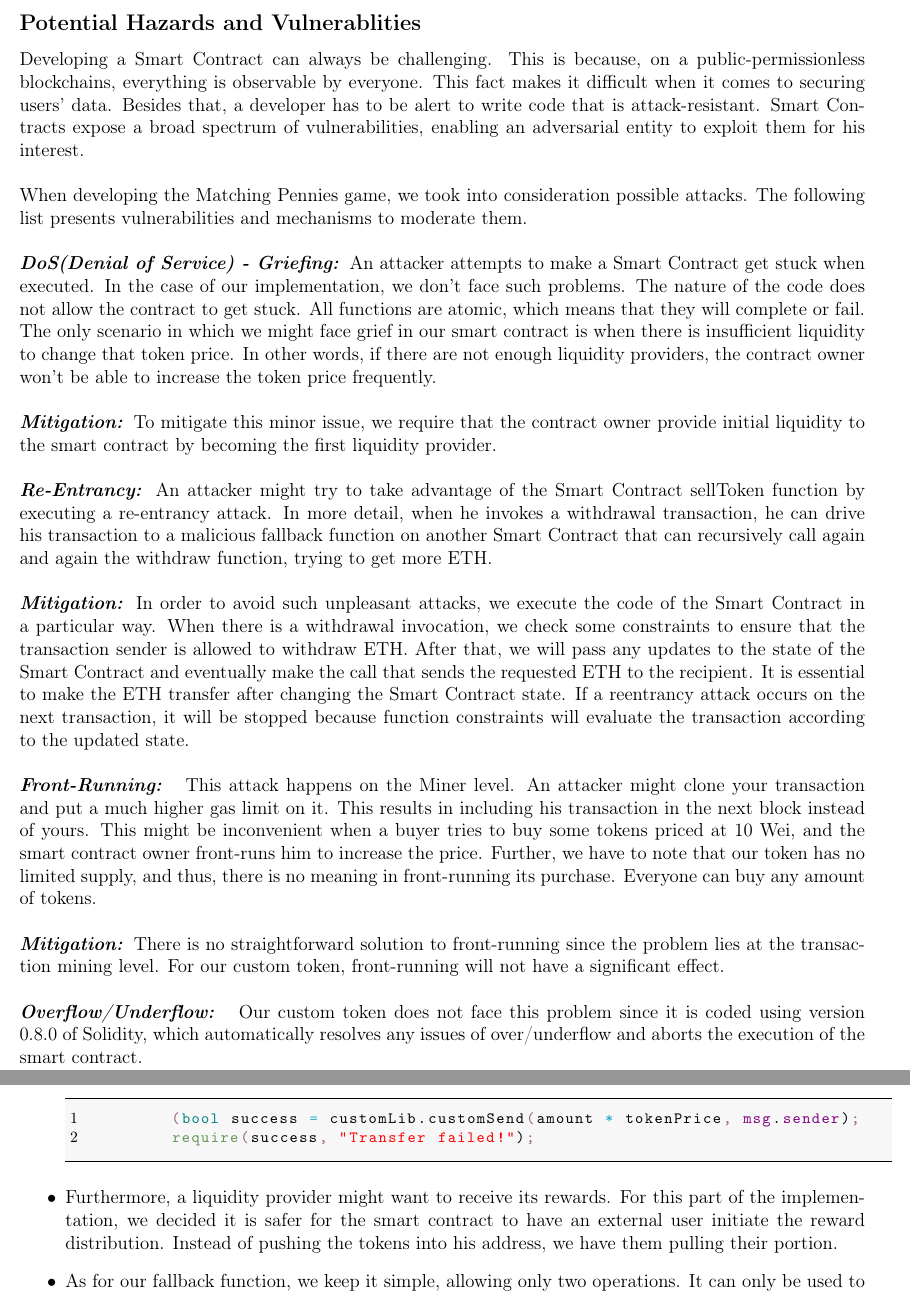
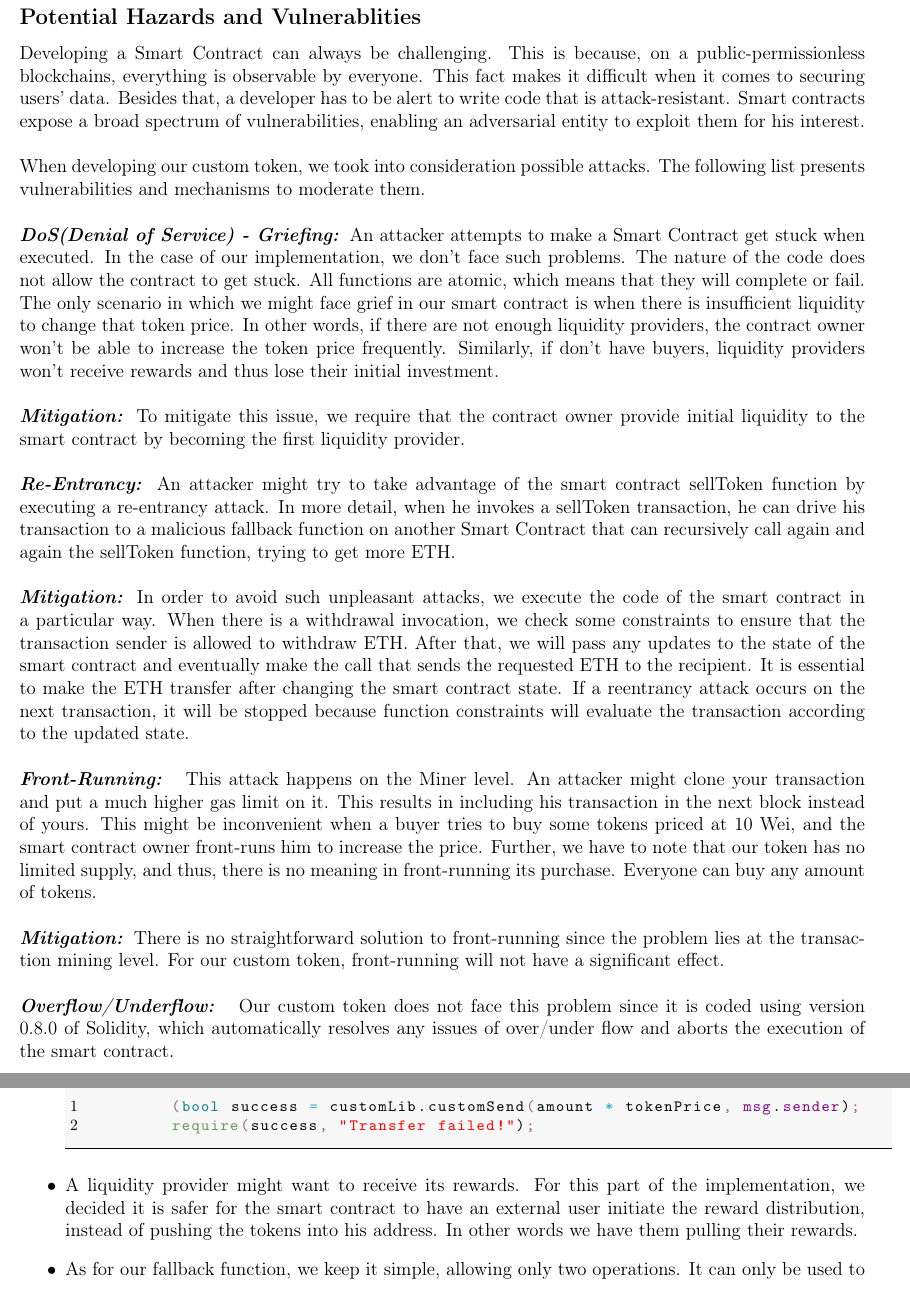
Before and after one commit to Erodotos/token-sale-ethereum, a LaTeX document (report-latex/main.tex): two parts of pages 5 and 6 of 10, joined at a grey line, cut so that both start at the same text. Compiled offline with pdfLaTeX.

Commit message:
grammar improvements

```diff
--- a/report-latex/main.tex
+++ b/report-latex/main.tex
@@ -1,7 +1,7 @@
 \documentclass[12pt,a4paper]{article}
 
 \usepackage{graphicx}
-\usepackage[left=1cm,right=1cm,top=2cm,bottom=2cm]{geometry}
+\usepackage[left=1cm,right=1cm,top=2cm,bottom=1.5cm]{geometry}
 \usepackage{listings}
 \usepackage{lstlang-go}
 \usepackage{jslistings}
@@ -259,10 +257,16 @@ to him.
 
 \subsection*{Potential Hazards and Vulnerablities}
 
-Developing a Smart Contract can always be challenging. This is because, on a public-permissionless blockchains, everything is observable by everyone. This fact makes it difficult when it comes to securing users’ data. Besides that, a developer has to be alert to write code that is attack-resistant. Smart Contracts expose a broad spectrum of vulnerabilities, enabling an adversarial entity to exploit them for his interest.\\
+Developing a Smart Contract can always be challenging. This is because, on a
+public-permissionless blockchains, everything is observable by everyone. This
+fact makes it difficult when it comes to securing users’ data. Besides that, a
+developer has to be alert to write code that is attack-resistant. Smart
+contracts expose a broad spectrum of vulnerabilities, enabling an adversarial
+entity to exploit them for his interest.\\
 
-When developing the Matching Pennies game, we took into consideration possible attacks.
-The following list presents vulnerabilities and mechanisms to moderate them. \\
+When developing our custom token, we took into consideration possible
+attacks. The following list presents vulnerabilities and mechanisms to moderate
+them. \\
 
 \textbf{\emph{DoS(Denial of Service) - Griefing: }}An attacker attempts to make
 a Smart Contract get stuck when executed. In the case of our implementation, we
@@ -271,25 +275,26 @@ get stuck. All functions are atomic, which means that they will complete or
 fail. The only scenario in which we might face grief in our smart contract is
 when there is insufficient liquidity to change that token price. In other words,
 if there are not enough liquidity providers, the contract owner won't be able to
-increase the token price frequently.\\
+increase the token price frequently. Similarly, if don't have buyers, liquidity
+providers won't receive rewards and thus lose their initial investment. \\
 
-\textbf{\emph{Mitigation: }}To mitigate this minor issue, we require that the
+\textbf{\emph{Mitigation: }}To mitigate this issue, we require that the
 contract owner provide initial liquidity to the smart contract by becoming the
 first liquidity provider. \\
 
 \textbf{\emph{Re-Entrancy: }}An attacker might try to take advantage of the
-Smart Contract sellToken function by executing a re-entrancy attack. In more
-detail, when he invokes a withdrawal transaction, he can drive his transaction
+smart contract sellToken function by executing a re-entrancy attack. In more
+detail, when he invokes a sellToken transaction, he can drive his transaction
 to a malicious fallback function on another Smart Contract that can recursively
-call again and again the withdraw function, trying to get more ETH.\\
+call again and again the sellToken function, trying to get more ETH.\\
 
 \textbf{\emph{Mitigation: }}In order to avoid such unpleasant attacks, we
-execute the code of the Smart Contract in a particular way. When there is a
+execute the code of the smart contract in a particular way. When there is a
 withdrawal invocation, we check some constraints to ensure that the transaction
 sender is allowed to withdraw ETH. After that, we will pass any updates to the
-state of the Smart Contract and eventually make the call that sends the
+state of the smart contract and eventually make the call that sends the
 requested ETH to the recipient. It is essential to make the ETH transfer after
-changing the Smart Contract state. If a reentrancy attack occurs on the next
+changing the smart contract state. If a reentrancy attack occurs on the next
 transaction, it will be stopped because function constraints will evaluate the
 transaction according to the updated state.\\
 
@@ -307,7 +312,7 @@ custom token, front-running will not have a significant effect. \\
 
 \textbf{\emph{Overflow/Underflow: }} Our custom token does not face this problem
 since it is coded using version 0.8.0 of Solidity, which automatically resolves
-any issues of over/underflow and aborts the execution of the smart contract.\\
+any issues of over/under flow and aborts the execution of the smart contract.\\
 
 \textbf{\emph{Randomness Source Exposure: }} Our custom token does not involve
 using any random value. \\
@@ -329,10 +334,10 @@ as the assignment authors have provided it. \\
         (bool success = customLib.customSend(amount * tokenPrice, msg.sender);
         require(success, "Transfer failed!");
     \end{lstlisting}
-    \item Furthermore, a liquidity provider might want to receive its rewards.
-    For this part of the implementation, we decided it is safer for the smart
-    contract to have an external user initiate the reward distribution. Instead
-    of pushing the tokens into his address, we have them pulling their portion.
+    \item A liquidity provider might want to receive its rewards. For this part
+    of the implementation, we decided it is safer for the smart contract to have
+    an external user initiate the reward distribution, instead of pushing the
+    tokens into his address. In other words we have them pulling their rewards.
     \item As for our fallback function, we keep it simple, allowing only two
     operations. It can only be used to provide liquidity or receive rewards. Any
     other operation on the smart contract's fallback functions will result in a
```
Also changed, not shown: report-latex/main.pdf, report-latex/main.tex (52 more changed lines), 1 other file.
